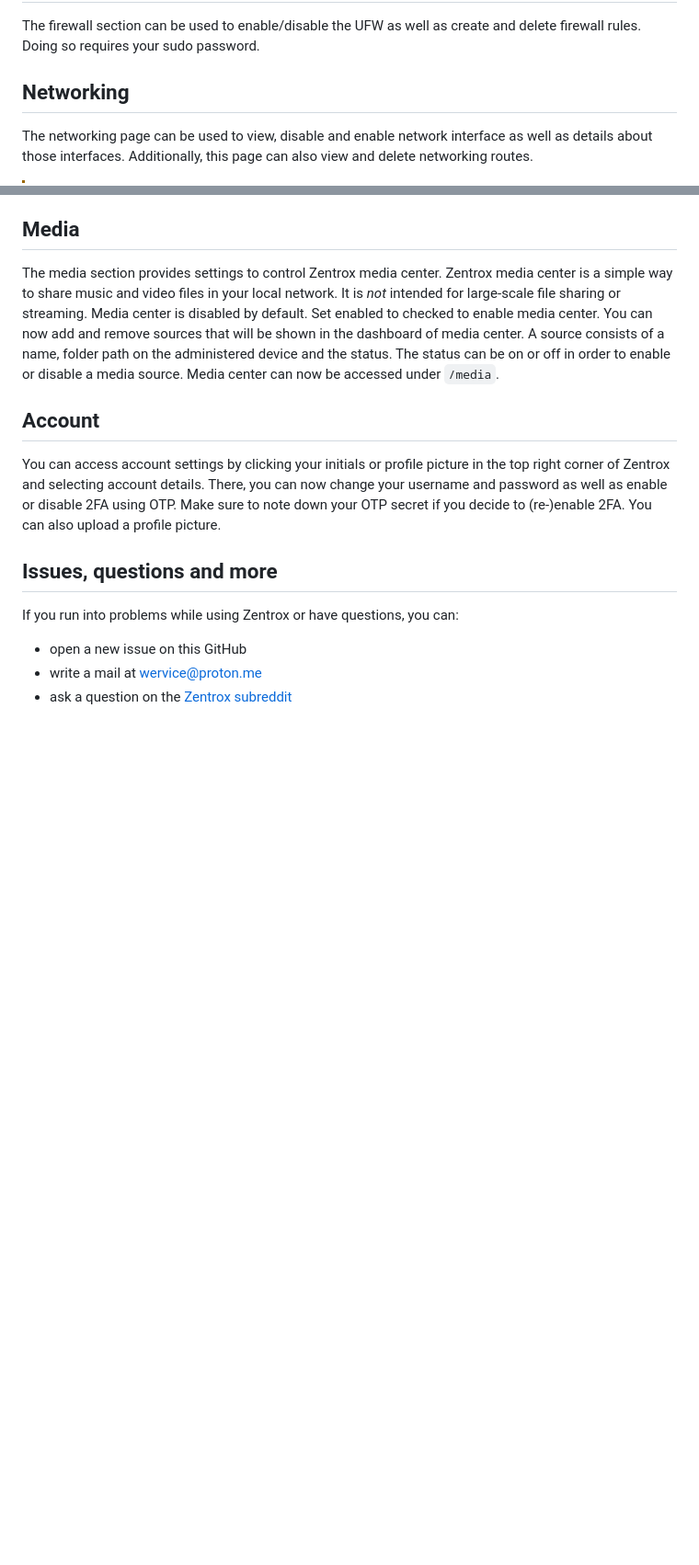
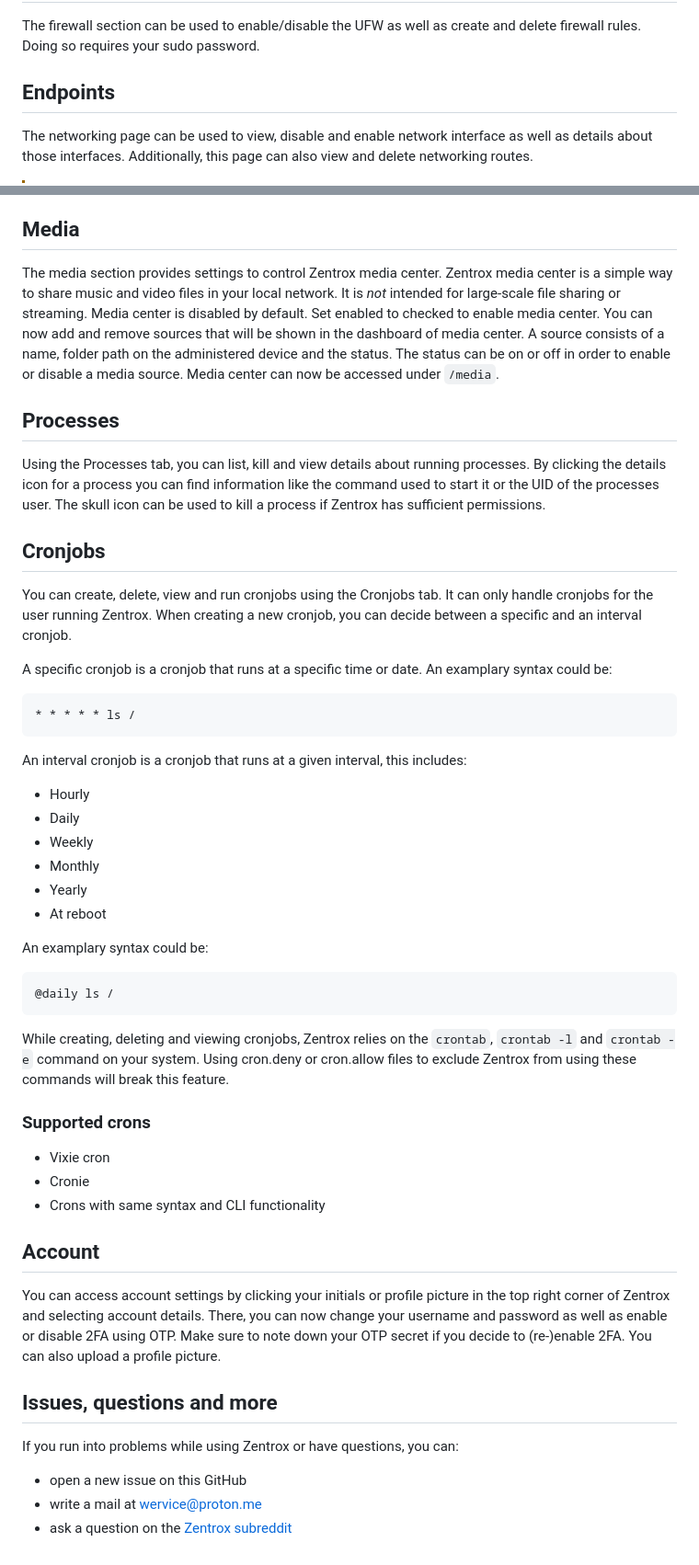
Before and after one commit to Wervice/zentrox, a Markdown page: docs/user.md, 2 parts joined by grey strips. Shown: that part at 92% size. Drawn GitHub-style; blank space fills up the shorter version.

Commit message:
Added documentation for Processes and Cronjobs

````diff
--- a/docs/user.md
+++ b/docs/user.md
@@ -88,7 +88,7 @@ You can select a time window using the "Since" and "Until" handles. Make sure no
 The firewall section can be used to enable/disable the UFW as well as create and delete firewall rules.
 Doing so requires your sudo password.
 
-## Networking
+## Endpoints
 The networking page can be used to view, disable and enable network interface as well as details about those interfaces.
 Additionally, this page can also view and delete networking routes.
 > [!WARNING]
@@ -129,6 +129,42 @@ You can now add and remove sources that will be shown in the dashboard of media
 A source consists of a name, folder path on the administered device and the status. The status can be on or off in order to enable or disable a media source.
 Media center can now be accessed under `/media`.
 
+## Processes
+Using the Processes tab, you can list, kill and view details about running processes.
+By clicking the details icon for a process you can find information like the command used to start it or the UID of the processes user.
+The skull icon can be used to kill a process if Zentrox has sufficient permissions.
+
+## Cronjobs
+You can create, delete, view and run cronjobs using the Cronjobs tab.
+It can only handle cronjobs for the user running Zentrox.
+When creating a new cronjob, you can decide between a specific and an interval cronjob.
+
+A specific cronjob is a cronjob that runs at a specific time or date. An examplary syntax could be:
+```
+* * * * * ls /
+```
+
+An interval cronjob is a cronjob that runs at a given interval, this includes:
+- Hourly
+- Daily
+- Weekly
+- Monthly
+- Yearly
+- At reboot
+
+An examplary syntax could be:
+```
+@daily ls /
+```
+
+While creating, deleting and viewing cronjobs, Zentrox relies on the `crontab`, `crontab -l` and `crontab -e` command on your system.
+Using cron.deny or cron.allow files to exclude Zentrox from using these commands will break this feature.
+
+### Supported crons
+- Vixie cron
+- Cronie
+- Crons with same syntax and CLI functionality
+
 ## Account
 You can access account settings by clicking your initials or profile picture in the top right corner of Zentrox and selecting account details.
 There, you can now change your username and password as well as enable or disable 2FA using OTP.
````
